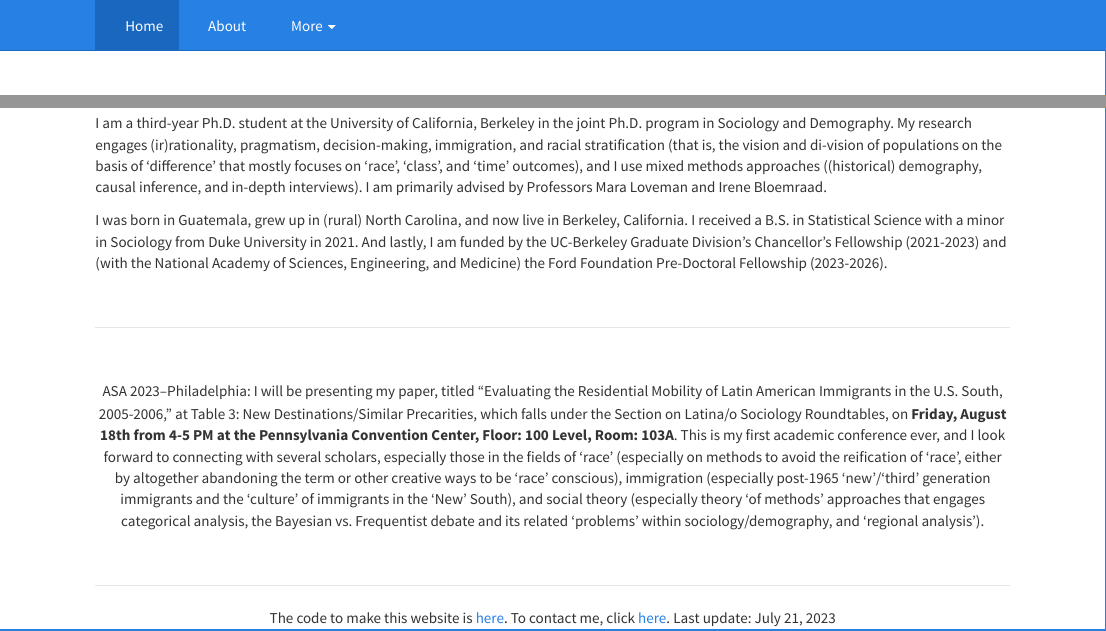
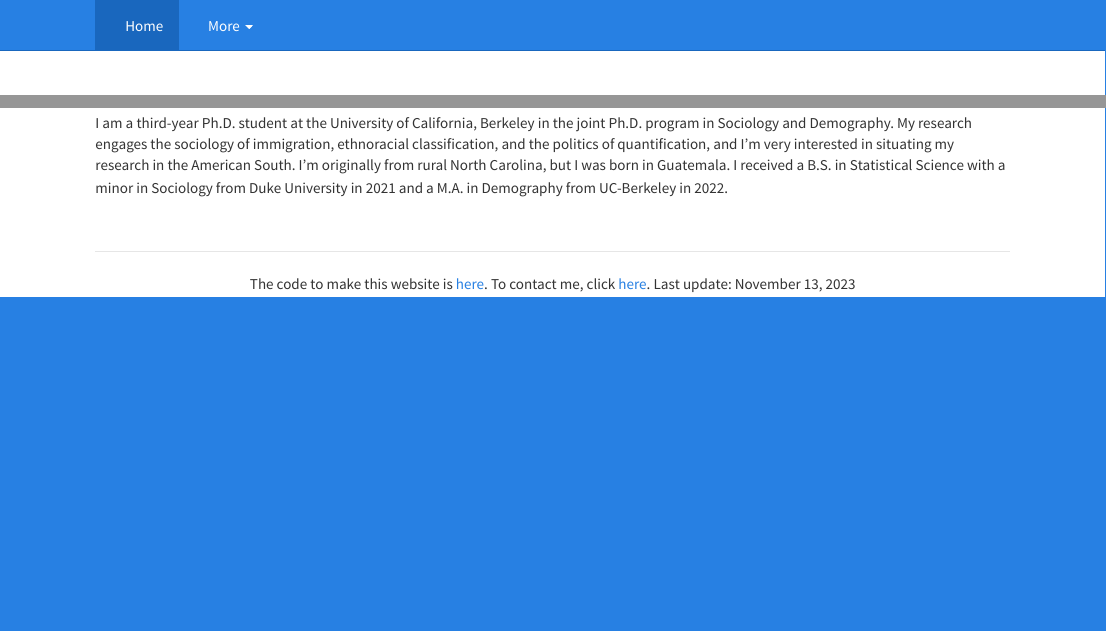
Before and after one commit to stevenherrera24/rosvidherreratenorio.github.io, an R Markdown document (index.Rmd): the page in a window 1100 px wide, from its top, and a second part further down, joined at a grey line. The pictures show the output file index.html that the author committed with the source, opened offline; library style sheets and scripts come from the installed R packages.

Commit message:
Initial commit

```diff
--- a/_site.yml
+++ b/_site.yml
@@ -8,14 +8,11 @@ navbar:
     - text: "Home"
       icon: fa-home
       href: index.html
-    - text: "About"
-      icon: fa-address-card
-      href: about.html
     - text: "More"
       icon: fa-bars
       menu:
         - text: "CV"
-          href: RSHT.CV.pdf
+          href: CV.HerreraTenorio.Website.pdf
         - text: "Contact"
           href: contact.html
   right:
--- a/index.Rmd
+++ b/index.Rmd
@@ -25,27 +25,13 @@ title: " "
 
 <br>
 
-I am a third-year Ph.D. student at the University of California, Berkeley in the joint Ph.D. program in Sociology and Demography. My research engages (ir)rationality, pragmatism, decision-making, immigration, and racial stratification (that is, the vision and di-vision of populations on the basis of 'difference' that mostly focuses on 'race', 'class', and 'time' outcomes), and I use mixed methods approaches ((historical) demography, causal inference, and in-depth interviews). I am primarily advised by Professors Mara Loveman and Irene Bloemraad.
-
-I was born in Guatemala, grew up in (rural) North Carolina, and now live in Berkeley, California. I received a B.S. in Statistical Science with a minor in Sociology from Duke University in 2021. And lastly, I am funded by the UC-Berkeley Graduate Division's Chancellor's Fellowship (2021-2023) and (with the National Academy of Sciences, Engineering, and Medicine) the Ford Foundation Pre-Doctoral Fellowship (2023-2026).
+I am a third-year Ph.D. student at the University of California, Berkeley in the joint Ph.D. program in Sociology and Demography. My research engages the sociology of immigration, ethnoracial classification, and the politics of quantification, and I'm very interested in situating my research in the American South. I'm originally from rural North Carolina, but I was born in Guatemala. I received a B.S. in Statistical Science with a minor in Sociology from Duke University in 2021 and a M.A. in Demography from UC-Berkeley in 2022.
 
 <br>
 
 
 ***
 
-<br>
-
 <center>
-
-ASA 2023--Philadelphia: I will be presenting my paper, titled "Evaluating the Residential Mobility of Latin American Immigrants in the U.S. South, 2005-2006," at Table 3: New Destinations/Similar Precarities, which falls under the Section on Latina/o Sociology Roundtables, on **Friday, August 18th from 4-5 PM at the Pennsylvania Convention Center, Floor: 100 Level, Room: 103A**. This is my first academic conference ever, and I look forward to connecting with several scholars, especially those in the fields of 'race' (especially on methods to avoid the reification of 'race', either by altogether abandoning the term or other creative ways to be 'race' conscious), immigration (especially post-1965 'new'/'third' generation immigrants and the 'culture' of immigrants in the 'New' South), and social theory (especially theory 'of methods' approaches that engages categorical analysis, the Bayesian vs. Frequentist debate and its related 'problems' within sociology/demography, and 'regional analysis').
-
+The code to make this website is [here](https://github.com/stevenherrera24/stevenherrera24.github.io). To contact me, click [here](https://stevenherreratenorio.com/contact.html). Last update: November 13, 2023
 </center>
-
-<br>
-
-***
-
-<center>
-The code to make this website is [here](https://github.com/stevenherrera24/stevenherrera24.github.io). To contact me, click [here](https://stevenherreratenorio.com/contact.html). Last update: July 21, 2023
-</center>
```
Also changed, not shown: CV.HerreraTenorio.Website.pdf (added), about.html, contact.html, favicon_render.html, index.html, research.html, research_files/figure-html/unnamed-chunk-1-1.png, researchstudy.html, index.Rmd (2 more changed lines), 1 other file.
